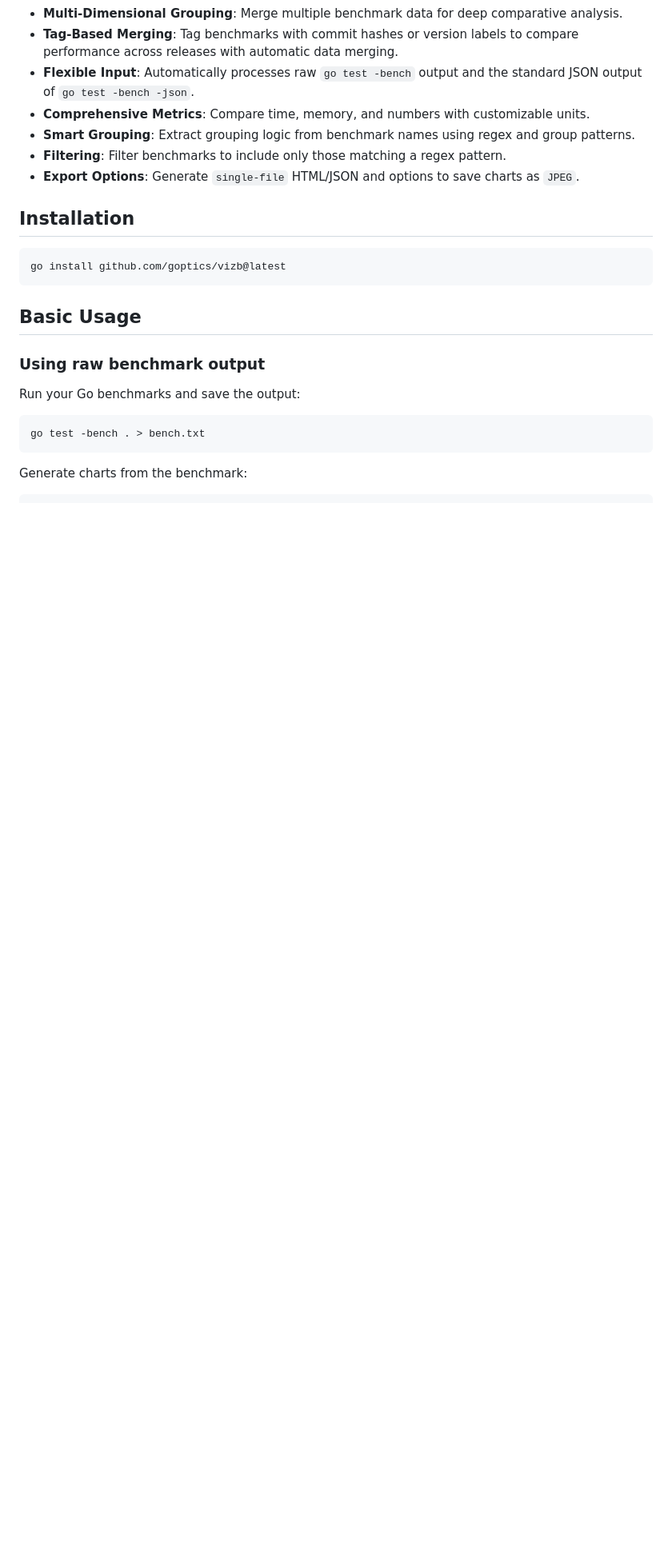
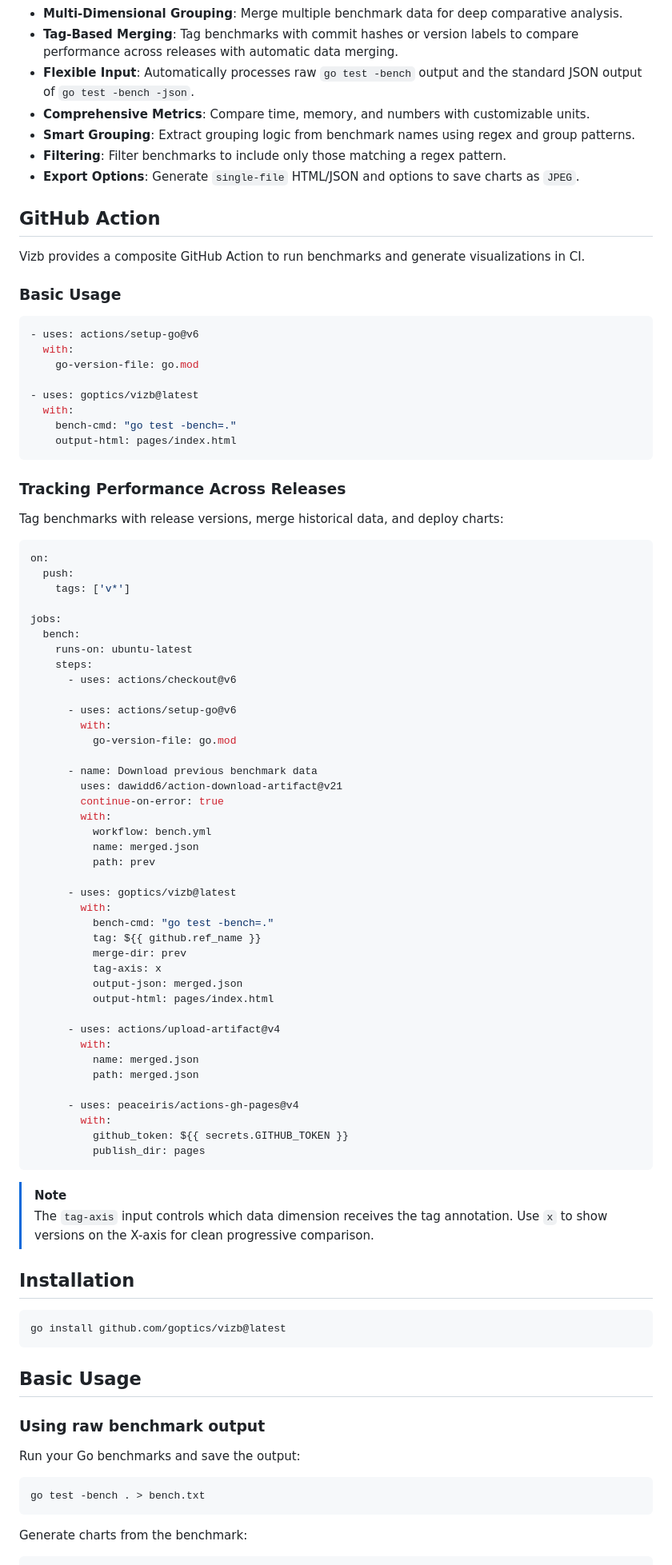
Before and after one commit to goptics/vizb, a Markdown page: README.md, the part around one of its changes. Shown at 80% size. Rendered like a GitHub page; blank space fills up the shorter version.

Commit message:
docs: add GitHub Action section and update merge examples (#84)

````diff
--- a/README.md
+++ b/README.md
@@ -32,6 +32,73 @@
 - **Smart Grouping**: Extract grouping logic from benchmark names using regex and group patterns.
 - **Filtering**: Filter benchmarks to include only those matching a regex pattern.
 - **Export Options**: Generate `single-file` HTML/JSON and options to save charts as `JPEG`.
+
+## GitHub Action
+
+Vizb provides a composite GitHub Action to run benchmarks and generate visualizations in CI.
+
+### Basic Usage
+
+```yaml
+- uses: actions/setup-go@v6
+  with:
+    go-version-file: go.mod
+
+- uses: goptics/vizb@latest
+  with:
+    bench-cmd: "go test -bench=."
+    output-html: pages/index.html
+```
+
+### Tracking Performance Across Releases
+
+Tag benchmarks with release versions, merge historical data, and deploy charts:
+
+```yaml
+on:
+  push:
+    tags: ['v*']
+
+jobs:
+  bench:
+    runs-on: ubuntu-latest
+    steps:
+      - uses: actions/checkout@v6
+
+      - uses: actions/setup-go@v6
+        with:
+          go-version-file: go.mod
+
+      - name: Download previous benchmark data
+        uses: dawidd6/action-download-artifact@v21
+        continue-on-error: true
+        with:
+          workflow: bench.yml
+          name: merged.json
+          path: prev
+
+      - uses: goptics/vizb@latest
+        with:
+          bench-cmd: "go test -bench=."
+          tag: ${{ github.ref_name }}
+          merge-dir: prev
+          tag-axis: x
+          output-json: merged.json
+          output-html: pages/index.html
+
+      - uses: actions/upload-artifact@v4
+        with:
+          name: merged.json
+          path: merged.json
+
+      - uses: peaceiris/actions-gh-pages@v4
+        with:
+          github_token: ${{ secrets.GITHUB_TOKEN }}
+          publish_dir: pages
+```
+
+> [!Note]
+> The `tag-axis` input controls which data dimension receives the tag annotation. Use `x` to show versions on the X-axis for clean progressive comparison.
 
 ## Installation
 
````
Also changed, not shown: other parts of README.md (+11 -9 lines).
